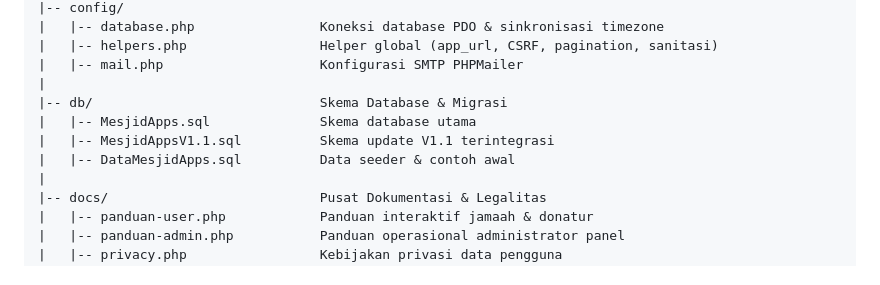
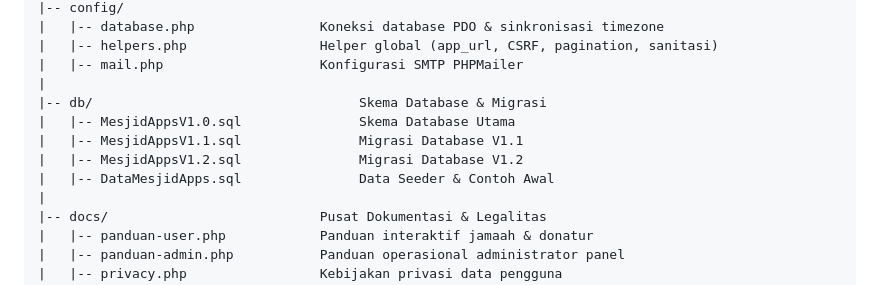
Before and after one commit to Ramardooooo/MesjidApps, a Markdown page: README.md, the part around the change. Rendered like a GitHub page.

```diff
--- a/README.md
+++ b/README.md
@@ -96,10 +96,11 @@ mesjid-donasi-main/
 |   |-- helpers.php                 Helper global (app_url, CSRF, pagination, sanitasi)
 |   |-- mail.php                    Konfigurasi SMTP PHPMailer
 |
-|-- db/                             Skema Database & Migrasi
-|   |-- MesjidApps.sql              Skema database utama
-|   |-- MesjidAppsV1.1.sql          Skema update V1.1 terintegrasi
-|   |-- DataMesjidApps.sql          Data seeder & contoh awal
+|-- db/                                  Skema Database & Migrasi
+|   |-- MesjidAppsV1.0.sql               Skema Database Utama
+|   |-- MesjidAppsV1.1.sql               Migrasi Database V1.1
+|   |-- MesjidAppsV1.2.sql               Migrasi Database V1.2
+|   |-- DataMesjidApps.sql               Data Seeder & Contoh Awal
 |
 |-- docs/                           Pusat Dokumentasi & Legalitas
 |   |-- panduan-user.php            Panduan interaktif jamaah & donatur
```
